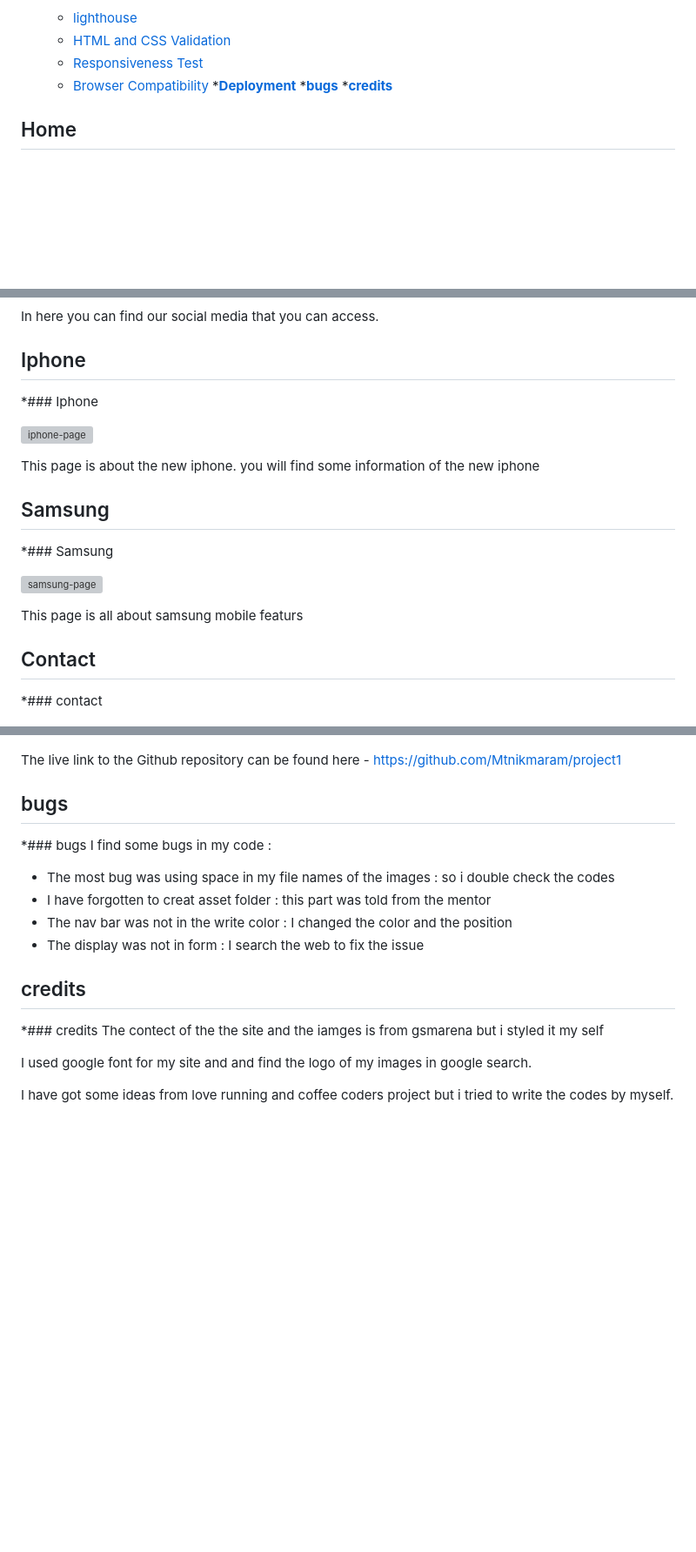
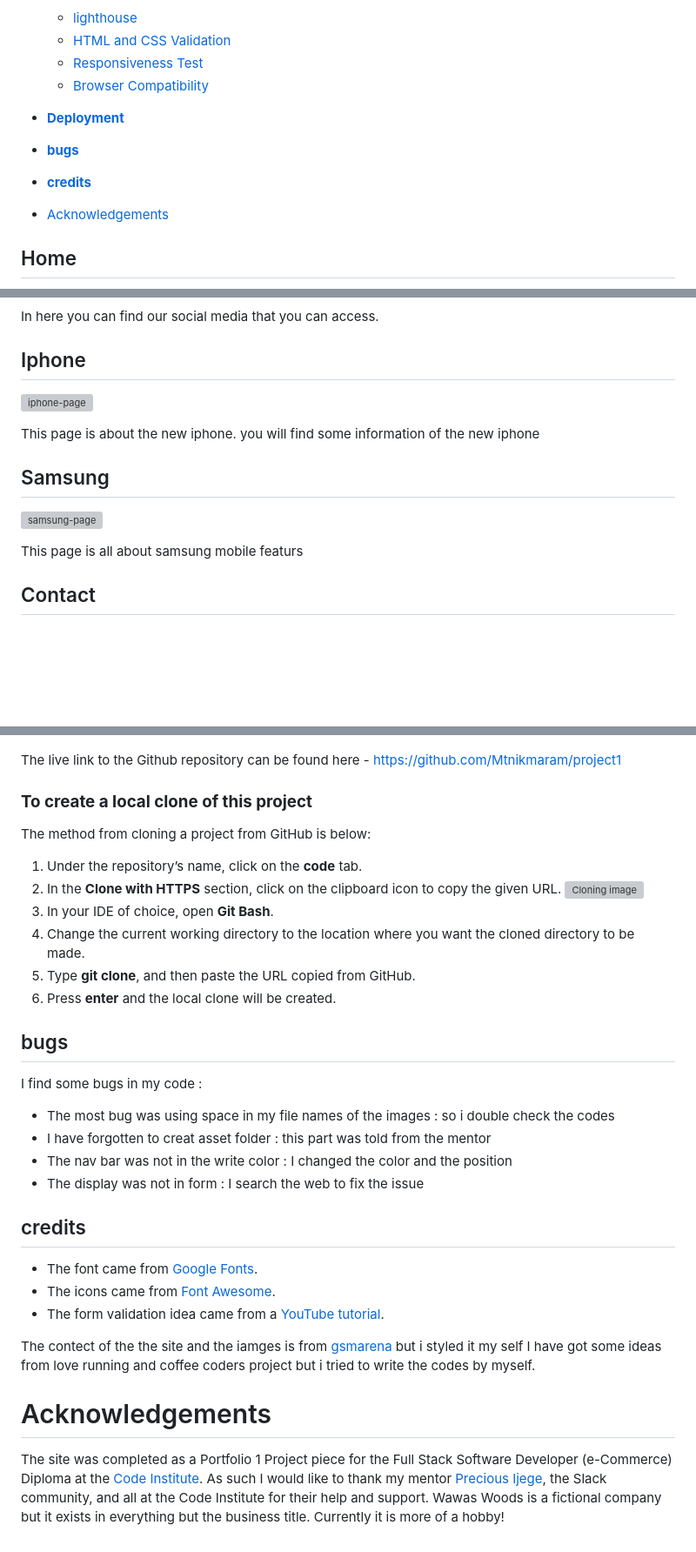
Before and after one commit to Mtnikmaram/project1, a Markdown page: README.md, 3 parts joined by grey strips. Shown: that part at 87% size. GitHub-like rendering; blank space fills up the shorter version; grey boxes are pictures that could not be loaded.

Commit message:
adding clone

```diff
--- a/README.md
+++ b/README.md
@@ -28,9 +28,10 @@ This website is made up of the following sections:
    * [HTML and CSS Validation](<#html-and-css-validation>)
    * [Responsiveness Test](#responsiveness-test)
    * [Browser Compatibility](<#browser-compatibility>)
- *[**Deployment**](<#deployment>)
- *[**bugs**](<#bugs>)
- *[**credits**](<#credits>)
+ * [**Deployment**](<#deployment>)
+ * [**bugs**](<#bugs>)
+ * [**credits**](<#credits>)
+ * [Acknowledgements](<#acknowledgements>)
 ## Home
 
 ![home](assets/image/home.png)
@@ -54,14 +55,14 @@ In the bottom of the page is the footer.
 In here you can find our social media that you can access.
 
 ## Iphone
-*### Iphone
+
 
 ![iphone-page](assets/image/iphone-page.png)
 
 This page is about the new iphone. you will find some information of the new iphone
 
 ## Samsung
-*### Samsung
+
 
 ![samsung-page](assets/image/samsung-page.png)
 
@@ -69,7 +70,7 @@ This page is all about samsung mobile featurs
 
 
 ## Contact
-*### contact
+
 
 ![contact-page](assets/image/contact-page.png)
 
@@ -131,9 +132,20 @@ The site was deployed to GitHub pages. The steps to deploy a site are as follows
 
   The live link to the Github repository can be found here - https://github.com/Mtnikmaram/project1
 
+### **To create a local clone of this project**
+The method from cloning a project from GitHub is below:
+
+1. Under the repository’s name, click on the **code** tab.
+2. In the **Clone with HTTPS** section, click on the clipboard icon to copy the given URL.
+![Cloning image](assets/images/clone.png)
+3. In your IDE of choice, open **Git Bash**.
+4. Change the current working directory to the location where you want the cloned directory to be made.
+5. Type **git clone**, and then paste the URL copied from GitHub.
+6. Press **enter** and the local clone will be created.
+
 
 ## bugs
-*### bugs
+
 I find some bugs in my code :
 * The most bug was using space in my file names of the images : so  i double check the codes
 * I have forgotten to creat asset folder : this part was told from the mentor
@@ -141,9 +153,12 @@ I find some bugs in my code :
 * The display was not in form : I search the web to fix the issue
 
 ## credits
-*### credits
-The contect of the the site and the iamges is from gsmarena but i styled it my self
+* The font came from [Google Fonts](https://fonts.google.com/).
+* The icons came from [Font Awesome](https://fontawesome.com/).
+* The form validation idea came from a [YouTube tutorial](https://www.youtube.com/watch?v=fNcJuPIZ2WE).
 
-I used google font for my site and and find the logo of my images in google search.
+The contect of the the site and the iamges is from [gsmarena](https://gsmarena.com/) but i styled it my self
+I have got some ideas from love running and coffee coders project but i tried to write the codes by myself.
 
-I have got some ideas from love running and coffee coders project but i tried to write the codes by myself.
+# Acknowledgements
+The site was completed as a Portfolio 1 Project piece for the Full Stack Software Developer (e-Commerce) Diploma at the [Code Institute](https://codeinstitute.net/). As such I would like to thank my mentor [Precious Ijege](https://www.linkedin.com/in/precious-ijege-908a00168/), the Slack community, and all at the Code Institute for their help and support. Wawas Woods is a fictional company but it exists in everything but the business title. Currently it is more of a hobby!
```
Also changed, not shown: other parts of README.md (+2 -2 lines), assets/image/clone.png (added).
